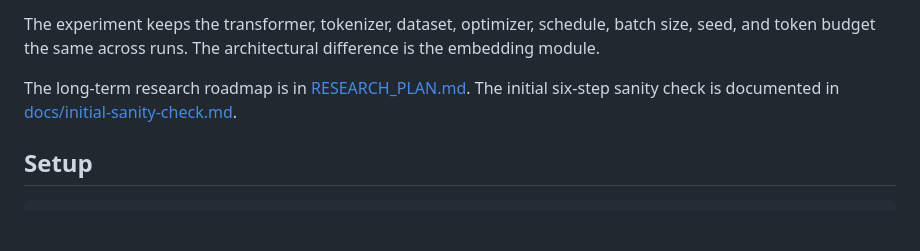
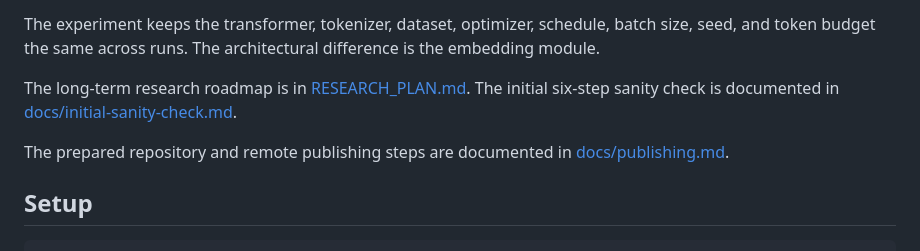
Before and after one commit to arjunkshah12345-hash/llm-embeddings, a Markdown page: README.md, the part around the change. Drawn GitHub-style; blank space fills up the shorter version.

Commit message:
Document repository publication handoff

```diff
--- a/README.md
+++ b/README.md
@@ -9,6 +9,8 @@ This repository is a small, reproducible experiment for comparing three GPT-styl
 The experiment keeps the transformer, tokenizer, dataset, optimizer, schedule, batch size, seed, and token budget the same across runs. The architectural difference is the embedding module.
 
 The long-term research roadmap is in [RESEARCH_PLAN.md](RESEARCH_PLAN.md). The initial six-step sanity check is documented in [docs/initial-sanity-check.md](docs/initial-sanity-check.md).
+
+The prepared repository and remote publishing steps are documented in [docs/publishing.md](docs/publishing.md).
 
 ## Setup
 
```
Also changed, not shown: docs/publishing.md (added, +24 -0 lines).
